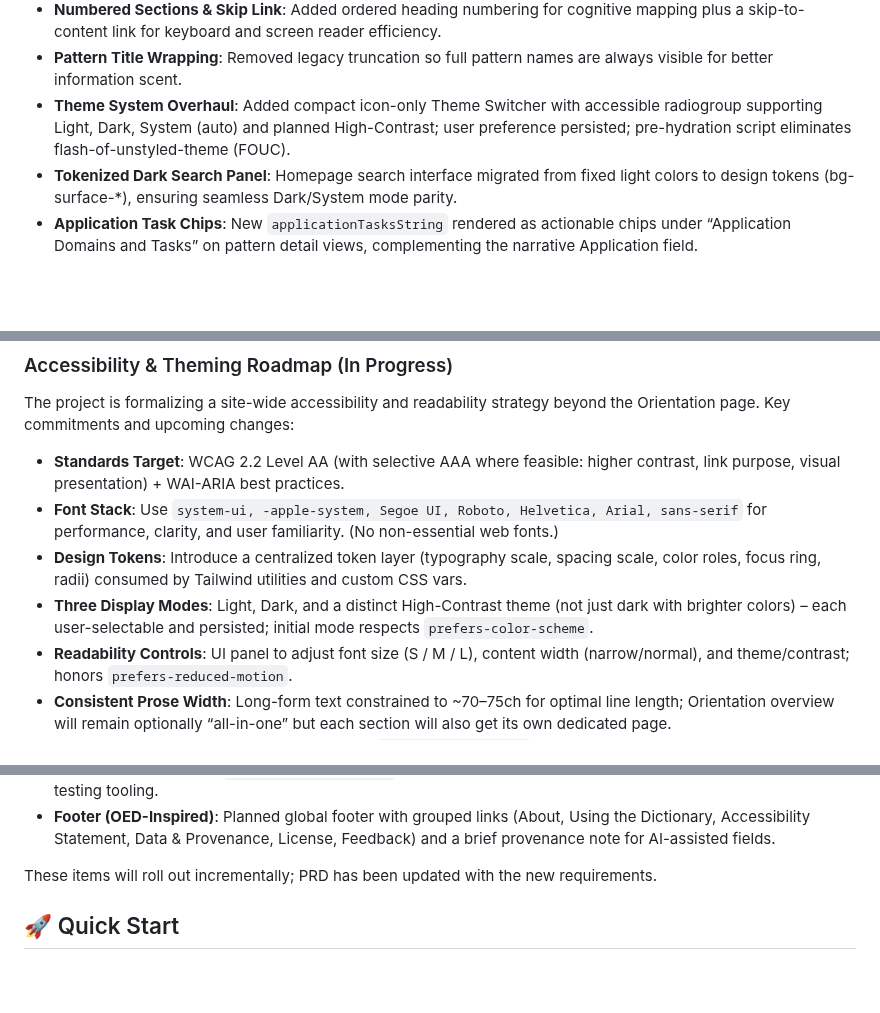
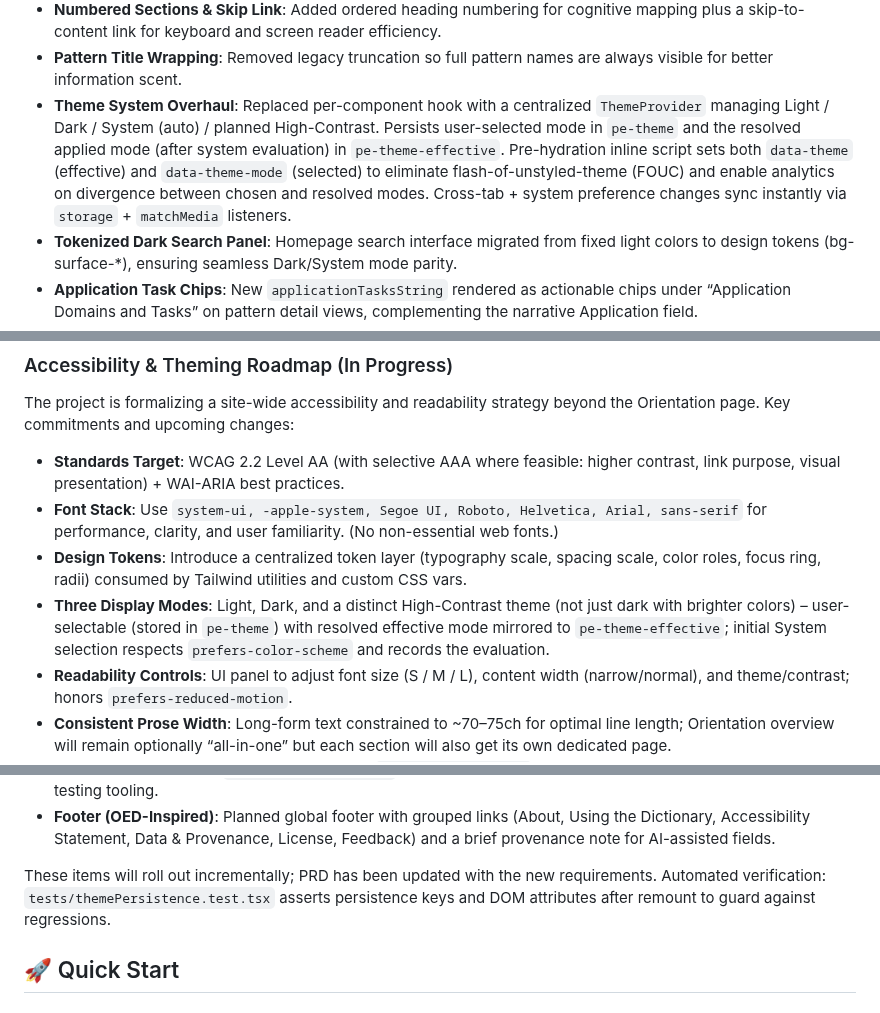
Before and after one commit to timhaintz/PromptEngineering, a Markdown page: prompt-pattern-dictionary/README.md, 3 parts joined by grey strips. GitHub-like rendering; blank space fills up the shorter version.

Commit message:
docs(theme): document ThemeProvider dual persistence (pe-theme & pe-theme-effective), data-theme-mode attribute, and persistence test references

```diff
--- a/prompt-pattern-dictionary/README.md
+++ b/prompt-pattern-dictionary/README.md
@@ -41,7 +41,7 @@ For the normalized Prompt Pattern schema and mapping details, see the Product Re
  - **Sticky Side Navigation**: IntersectionObserver-driven highlight state with scroll offset margin for unobscured anchored headings.
  - **Numbered Sections & Skip Link**: Added ordered heading numbering for cognitive mapping plus a skip-to-content link for keyboard and screen reader efficiency.
  - **Pattern Title Wrapping**: Removed legacy truncation so full pattern names are always visible for better information scent.
- - **Theme System Overhaul**: Added compact icon-only Theme Switcher with accessible radiogroup supporting Light, Dark, System (auto) and planned High-Contrast; user preference persisted; pre-hydration script eliminates flash-of-unstyled-theme (FOUC).
+ - **Theme System Overhaul**: Replaced per-component hook with a centralized `ThemeProvider` managing Light / Dark / System (auto) / planned High-Contrast. Persists user-selected mode in `pe-theme` and the resolved applied mode (after system evaluation) in `pe-theme-effective`. Pre-hydration inline script sets both `data-theme` (effective) and `data-theme-mode` (selected) to eliminate flash-of-unstyled-theme (FOUC) and enable analytics on divergence between chosen and resolved modes. Cross-tab + system preference changes sync instantly via `storage` + `matchMedia` listeners.
  - **Tokenized Dark Search Panel**: Homepage search interface migrated from fixed light colors to design tokens (bg-surface-*), ensuring seamless Dark/System mode parity.
  - **Application Task Chips**: New `applicationTasksString` rendered as actionable chips under “Application Domains and Tasks” on pattern detail views, complementing the narrative Application field.
  - **Data Preservation**: Normalization pipeline updated to non-destructively retain enriched fields (including `applicationTasksString`) across rebuilds.
@@ -53,7 +53,7 @@ The project is formalizing a site-wide accessibility and readability strategy be
 - **Standards Target**: WCAG 2.2 Level AA (with selective AAA where feasible: higher contrast, link purpose, visual presentation) + WAI-ARIA best practices.
 - **Font Stack**: Use `system-ui, -apple-system, Segoe UI, Roboto, Helvetica, Arial, sans-serif` for performance, clarity, and user familiarity. (No non-essential web fonts.)
 - **Design Tokens**: Introduce a centralized token layer (typography scale, spacing scale, color roles, focus ring, radii) consumed by Tailwind utilities and custom CSS vars.
-- **Three Display Modes**: Light, Dark, and a distinct High-Contrast theme (not just dark with brighter colors) – each user-selectable and persisted; initial mode respects `prefers-color-scheme`.
+- **Three Display Modes**: Light, Dark, and a distinct High-Contrast theme (not just dark with brighter colors) – user-selectable (stored in `pe-theme`) with resolved effective mode mirrored to `pe-theme-effective`; initial System selection respects `prefers-color-scheme` and records the evaluation.
 - **Readability Controls**: UI panel to adjust font size (S / M / L), content width (narrow/normal), and theme/contrast; honors `prefers-reduced-motion`.
 - **Consistent Prose Width**: Long-form text constrained to ~70–75ch for optimal line length; Orientation overview will remain optionally “all-in-one” but each section will also get its own dedicated page.
 - **Hybrid Orientation Architecture**: Multi-page `/orientation/{slug}` entries (Quick Start, Anatomy, Lifecycle, Evaluation, Anti-Patterns, Responsible Use, Glossary, FAQ) + an “All Sections” overview + existing Cheat Sheet.
@@ -64,7 +64,7 @@ The project is formalizing a site-wide accessibility and readability strategy be
 - **Documentation**: A new `docs/ACCESSIBILITY.md` file (added) tracks the checklist, rationale, exceptions, and testing tooling.
 - **Footer (OED-Inspired)**: Planned global footer with grouped links (About, Using the Dictionary, Accessibility Statement, Data & Provenance, License, Feedback) and a brief provenance note for AI-assisted fields.
 
-These items will roll out incrementally; PRD has been updated with the new requirements.
+These items will roll out incrementally; PRD has been updated with the new requirements. Automated verification: `tests/themePersistence.test.tsx` asserts persistence keys and DOM attributes after remount to guard against regressions.
 
 ## 🚀 Quick Start
 
```
Also changed, not shown: PRD_PromptPatternDictionary.md (+3 -3 lines), prompt-pattern-dictionary/docs/PRD.md (+2 -2 lines).
